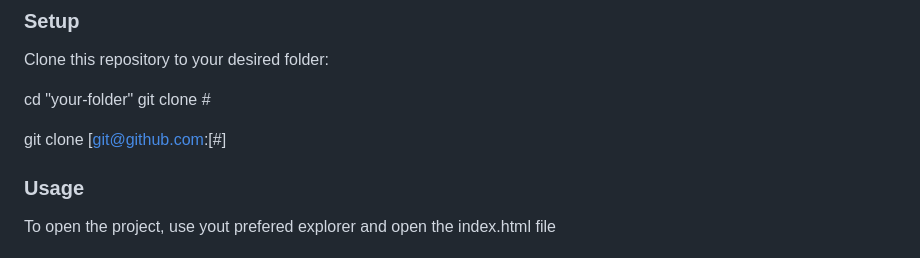
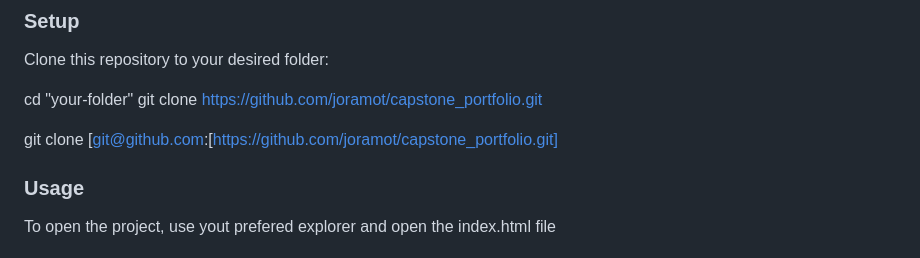
Before and after one commit to joramot/capstone_portfolio, a Markdown page: README.md, the part around the change. Rendered like a GitHub page.

```diff
--- a/README.md
+++ b/README.md
@@ -107,9 +107,9 @@ Clone the repository using git, and open it with visual studio code.
 Clone this repository to your desired folder:
 
   cd "your-folder"
-  git clone #
+  git clone https://github.com/joramot/capstone_portfolio.git
 
-  git clone [git@github.com:[#]
+  git clone [git@github.com:[https://github.com/joramot/capstone_portfolio.git]
 
 
 ### Usage
```
